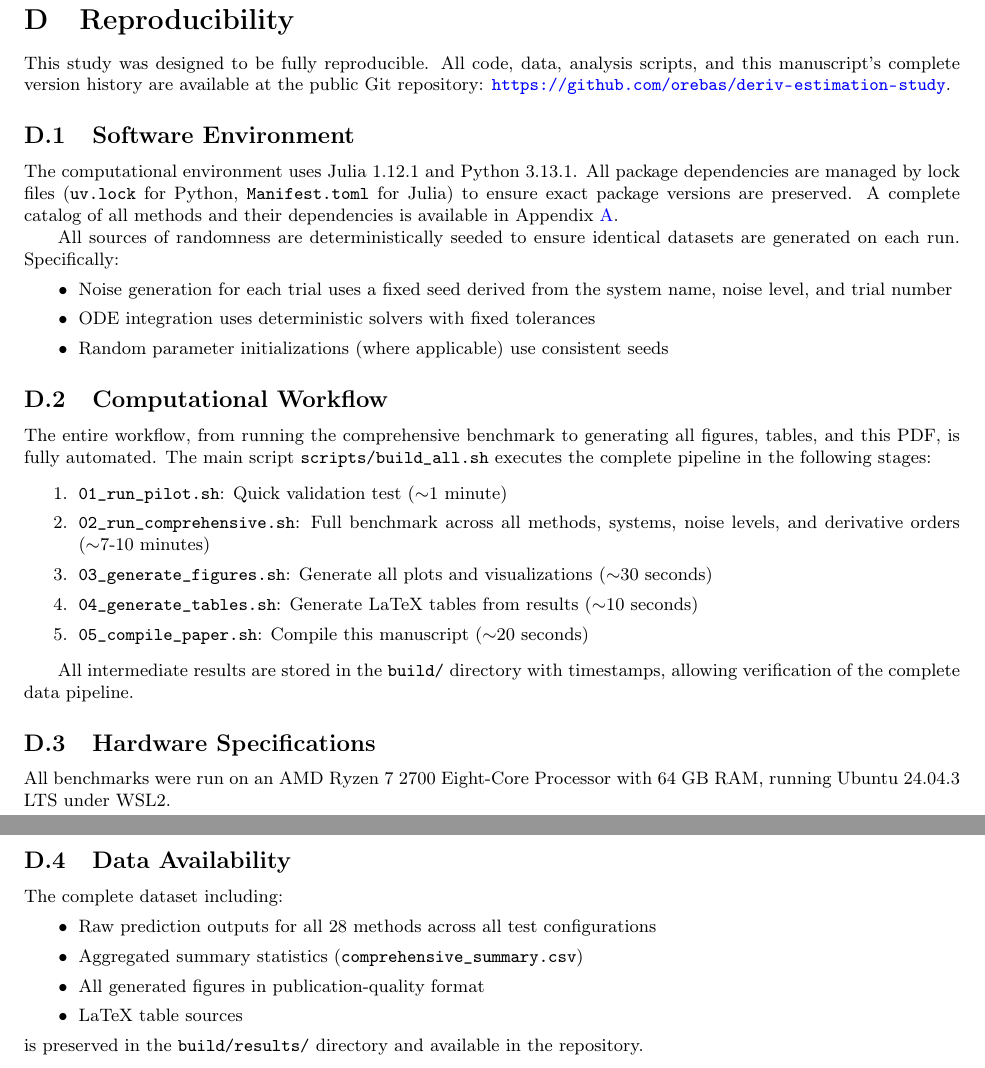
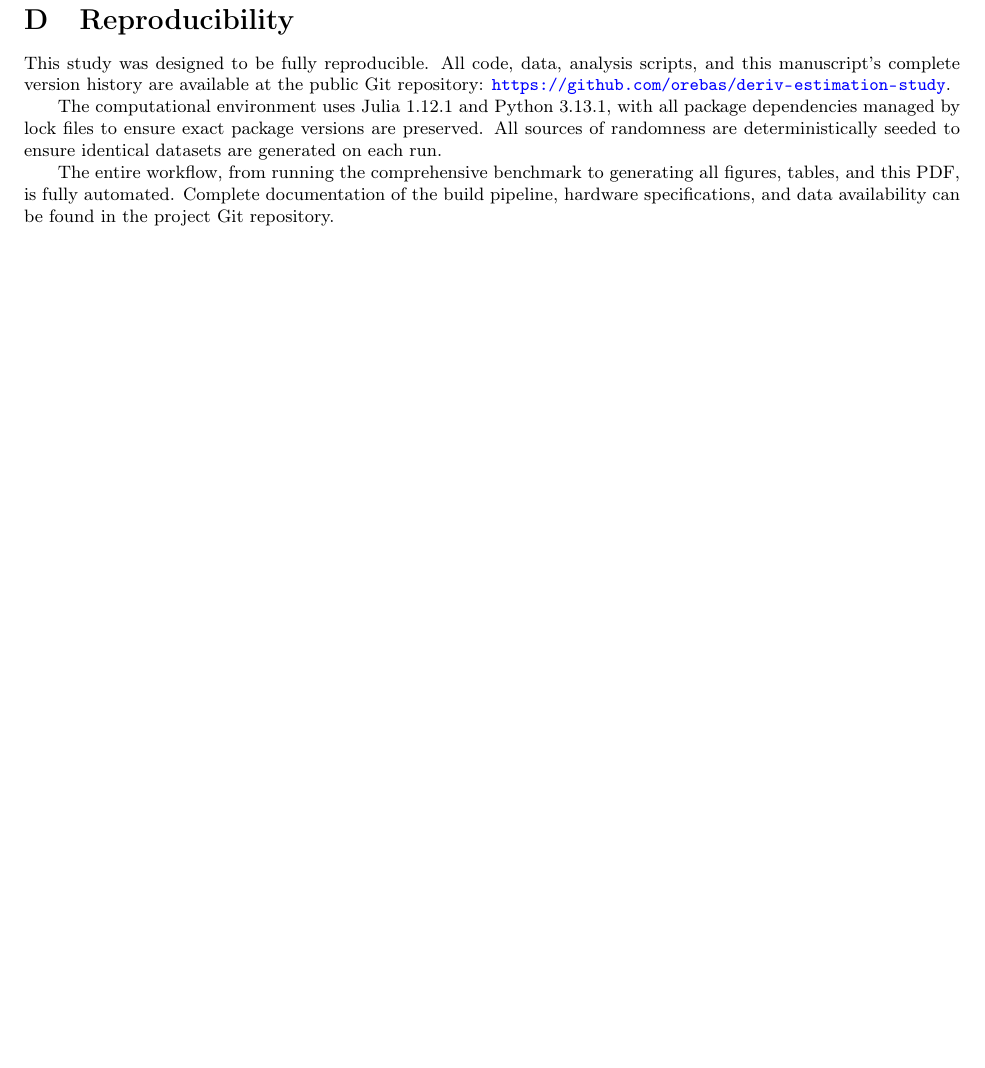
Before and after one commit to orebas/deriv-estimation-study, a LaTeX paper (report/paper.tex, which reads report/sections/appendixC_reproducibility.tex): two parts of pages 27 and 28 of 28 before the commit and part of page 27 of 27 after it, the two joined at a grey line, cut so that both start at the same text, the shorter picture padded with empty space. Compiled offline with pdfLaTeX.

Commit message:
refactor: Simplify and shorten Reproducibility section
- Condense from 5 subsections to 3 concise paragraphs
- Remove specific script names and detailed pipeline steps
- Point readers to Git repository for full details
- Keep essential info: repo URL, software versions, deterministic seeding

```diff
--- a/report/sections/appendixC_reproducibility.tex
+++ b/report/sections/appendixC_reproducibility.tex
@@ -3,42 +3,6 @@
 
 This study was designed to be fully reproducible. All code, data, analysis scripts, and this manuscript's complete version history are available at the public Git repository: \url{https://github.com/orebas/deriv-estimation-study}.
 
-\subsection{Software Environment}
+The computational environment uses Julia 1.12.1 and Python 3.13.1, with all package dependencies managed by lock files to ensure exact package versions are preserved. All sources of randomness are deterministically seeded to ensure identical datasets are generated on each run.
 
-The computational environment uses Julia 1.12.1 and Python 3.13.1. All package dependencies are managed by lock files (\texttt{uv.lock} for Python, \texttt{Manifest.toml} for Julia) to ensure exact package versions are preserved. A complete catalog of all methods and their dependencies is available in Appendix~\ref{sec:method_catalog_appendix}.
-
-All sources of randomness are deterministically seeded to ensure identical datasets are generated on each run. Specifically:
-\begin{itemize}
-    \item Noise generation for each trial uses a fixed seed derived from the system name, noise level, and trial number
-    \item ODE integration uses deterministic solvers with fixed tolerances
-    \item Random parameter initializations (where applicable) use consistent seeds
-\end{itemize}
-
-\subsection{Computational Workflow}
-
-The entire workflow, from running the comprehensive benchmark to generating all figures, tables, and this PDF, is fully automated. The main script \texttt{scripts/build\_all.sh} executes the complete pipeline in the following stages:
-
-\begin{enumerate}
-    \item \texttt{01\_run\_pilot.sh}: Quick validation test ($\sim$1 minute)
-    \item \texttt{02\_run\_comprehensive.sh}: Full benchmark across all methods, systems, noise levels, and derivative orders ($\sim$7-10 minutes)
-    \item \texttt{03\_generate\_figures.sh}: Generate all plots and visualizations ($\sim$30 seconds)
-    \item \texttt{04\_generate\_tables.sh}: Generate LaTeX tables from results ($\sim$10 seconds)
-    \item \texttt{05\_compile\_paper.sh}: Compile this manuscript ($\sim$20 seconds)
-\end{enumerate}
-
-All intermediate results are stored in the \texttt{build/} directory with timestamps, allowing verification of the complete data pipeline.
-
-\subsection{Hardware Specifications}
-
-All benchmarks were run on an AMD Ryzen 7 2700 Eight-Core Processor with 64 GB RAM, running Ubuntu 24.04.3 LTS under WSL2.
-
-\subsection{Data Availability}
-
-The complete dataset including:
-\begin{itemize}
-    \item Raw prediction outputs for all 28 methods across all test configurations
-    \item Aggregated summary statistics (\texttt{comprehensive\_summary.csv})
-    \item All generated figures in publication-quality format
-    \item LaTeX table sources
-\end{itemize}
-is preserved in the \texttt{build/results/} directory and available in the repository.
+The entire workflow, from running the comprehensive benchmark to generating all figures, tables, and this PDF, is fully automated. Complete documentation of the build pipeline, hardware specifications, and data availability can be found in the project Git repository.
```
